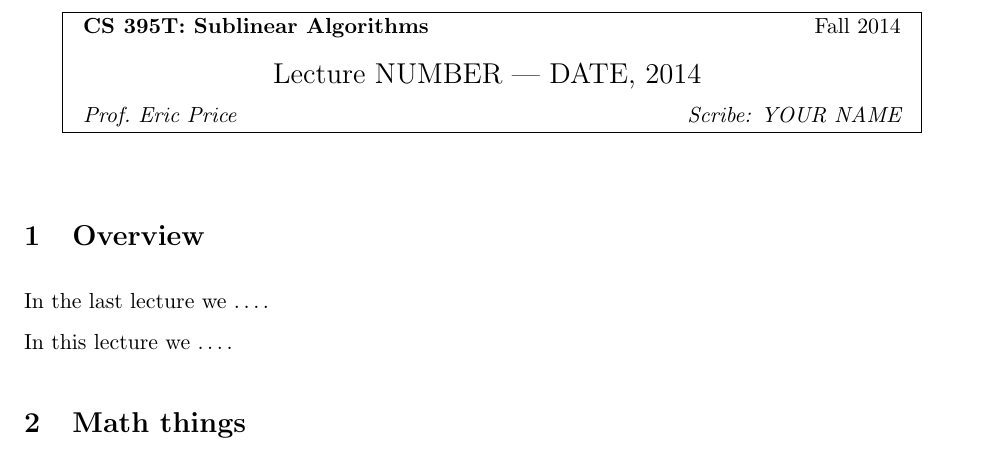
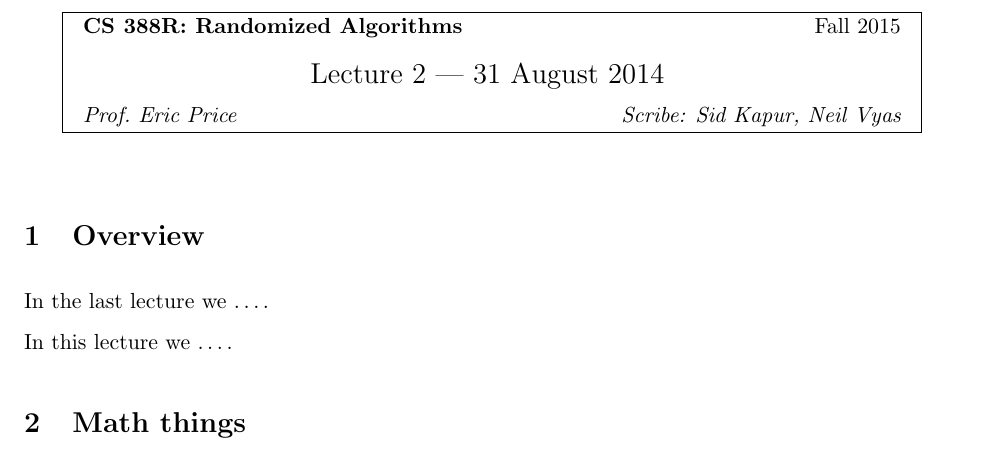
Before and after one commit to neilvyas/randomized-notes-2, a LaTeX document (notes-2.tex): part of page 1 of 3, cut so that both start at the same text. Compiled offline with pdfLaTeX.

Commit message:
Update metadata in header

```diff
--- a/notes-2.tex
+++ b/notes-2.tex
@@ -14,7 +14,7 @@
   \begin{center}
   \framebox{
     \vbox{
-      \hbox to 5.78in { {\bf CS 395T: Sublinear Algorithms } \hfill #2 }
+      \hbox to 5.78in { {\bf CS 388R: Randomized Algorithms } \hfill #2 }
       \vspace{4mm}
       \hbox to 5.78in { {\Large \hfill #5  \hfill} }
       \vspace{2mm}
@@ -52,7 +52,7 @@
 
 \begin{document}
 
-\lecture{NUMBER --- DATE, 2014}{Fall 2014}{Prof.\ Eric Price}{YOUR NAME}
+\lecture{2 --- 31 August 2014}{Fall 2015}{Prof.\ Eric Price}{Sid Kapur, Neil Vyas}
 
 \section{Overview}
 
```
